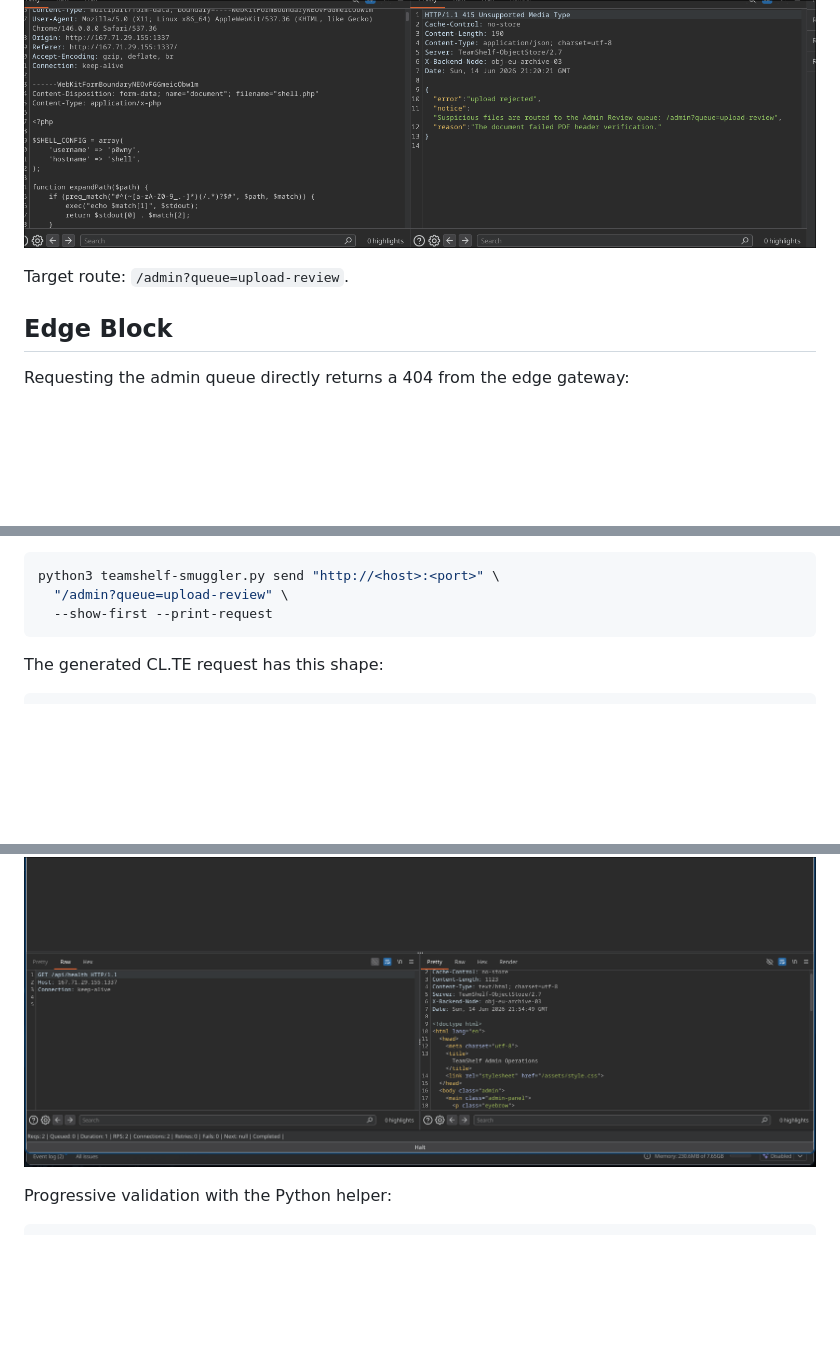
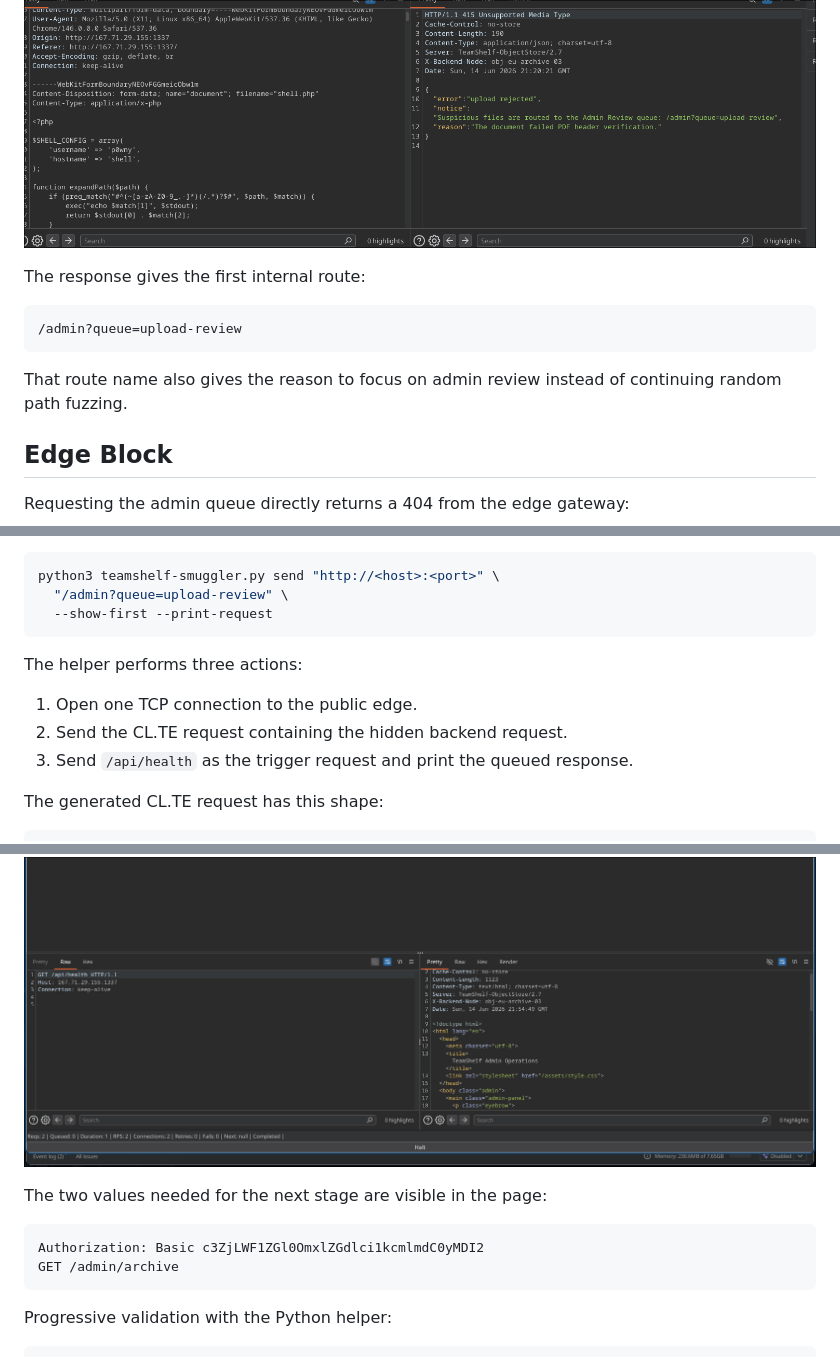
Before and after one commit to GougasseHamza/web1, a Markdown page: writeup/writeup.md, 3 parts joined by grey strips. Drawn GitHub-style; blank space fills up the shorter version.

Commit message:
Add walkthrough reasoning between screenshots

````diff
--- a/writeup/writeup.md
+++ b/writeup/writeup.md
@@ -78,7 +88,13 @@ The upload form accepts retention PDFs. A `.pdf` filename with non-PDF content r
 
 ![Upload rejection points to admin review](images/05-upload-rejection-admin-review.png)
 
-Target route: `/admin?queue=upload-review`.
+The response gives the first internal route:
+
+```text
+/admin?queue=upload-review
+```
+
+That route name also gives the reason to focus on admin review instead of continuing random path fuzzing.
 
 ## Edge Block
 
@@ -121,6 +137,12 @@ python3 teamshelf-smuggler.py send "http://<host>:<port>" \
   "/admin?queue=upload-review" \
   --show-first --print-request
 ```
+
+The helper performs three actions:
+
+1. Open one TCP connection to the public edge.
+2. Send the CL.TE request containing the hidden backend request.
+3. Send `/api/health` as the trigger request and print the queued response.
 
 The generated CL.TE request has this shape:
 
@@ -176,6 +206,13 @@ The queue page contains a restore-runner note with a legacy connector header sti
 ```
 
 ![Smuggling proof with admin response](images/11-smuggling-proof-admin-response.png)
+
+The two values needed for the next stage are visible in the page:
+
+```text
+Authorization: Basic c3ZjLWF1ZGl0OmxlZGdlci1kcmlmdC0yMDI2
+GET /admin/archive
+```
 
 Progressive validation with the Python helper:
 
````
Also changed, not shown: other parts of writeup/writeup.md (+29 -3 lines).
